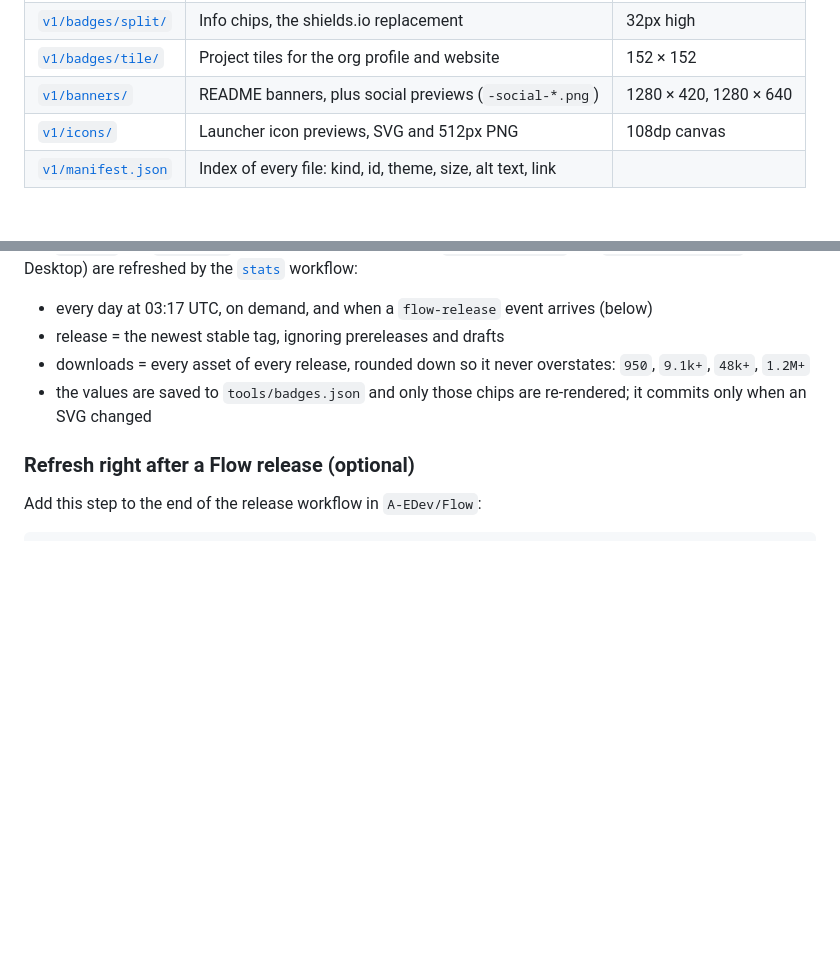
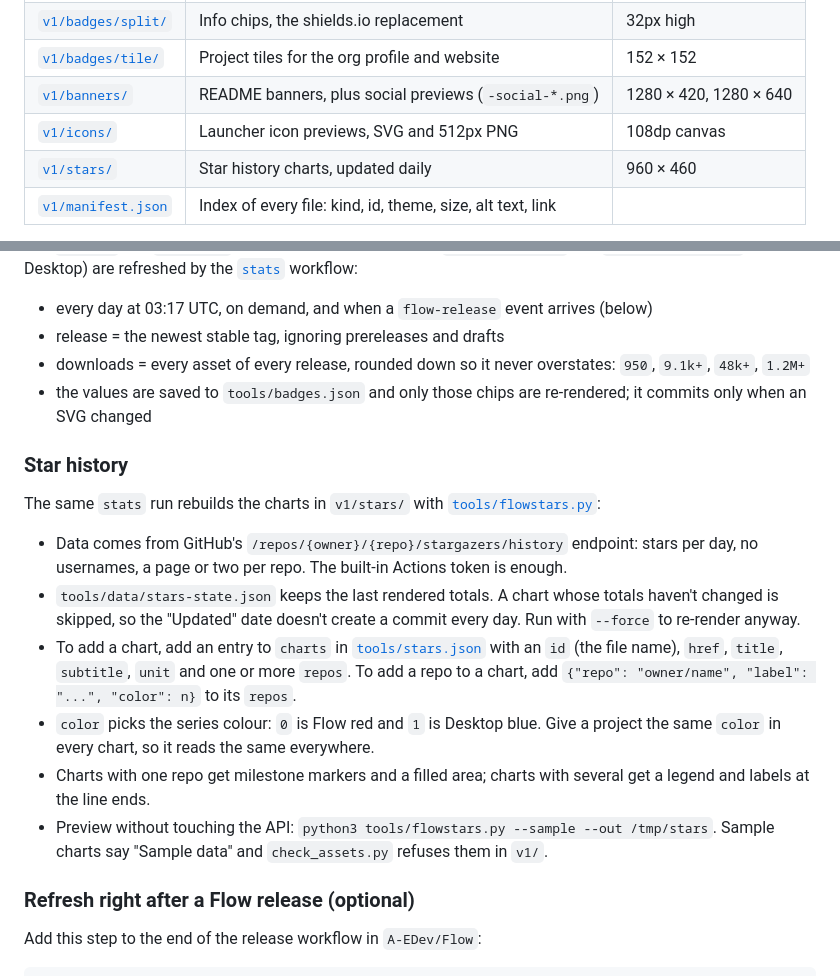
Before and after one commit to Flow-Tube/Brand, a Markdown page: README.md, 2 parts joined by grey strips. Rendered like a GitHub page; blank space fills up the shorter version.

Commit message:
docs: star history charts

```diff
--- a/README.md
+++ b/README.md
@@ -26,6 +26,7 @@ Badges, banners and icon previews for the [Flow](https://github.com/Flow-Tube) p
 | [`v1/badges/tile/`](v1/badges/tile) | Project tiles for the org profile and website | 152 × 152 |
 | [`v1/banners/`](v1/banners) | README banners, plus social previews (`-social-*.png`) | 1280 × 420, 1280 × 640 |
 | [`v1/icons/`](v1/icons) | Launcher icon previews, SVG and 512px PNG | 108dp canvas |
+| [`v1/stars/`](v1/stars) | Star history charts, updated daily | 960 × 460 |
 | [`v1/manifest.json`](v1/manifest.json) | Index of every file: kind, id, theme, size, alt text, link | |
 
 Every badge and banner comes as `<id>-light.svg` and `<id>-dark.svg`, and some also as `<id>-light-animated.svg` / `<id>-dark-animated.svg`.
@@ -161,6 +173,17 @@ The `release` and `downloads` chips (Flow for Android) and `desktop-release` and
 - downloads = every asset of every release, rounded down so it never overstates: `950`, `9.1k+`, `48k+`, `1.2M+`
 - the values are saved to `tools/badges.json` and only those chips are re-rendered; it commits only when an SVG changed
 
+### Star history
+
+The same `stats` run rebuilds the charts in `v1/stars/` with [`tools/flowstars.py`](tools/flowstars.py):
+
+- Data comes from GitHub's `/repos/{owner}/{repo}/stargazers/history` endpoint: stars per day, no usernames, a page or two per repo. The built-in Actions token is enough.
+- `tools/data/stars-state.json` keeps the last rendered totals. A chart whose totals haven't changed is skipped, so the "Updated" date doesn't create a commit every day. Run with `--force` to re-render anyway.
+- To add a chart, add an entry to `charts` in [`tools/stars.json`](tools/stars.json) with an `id` (the file name), `href`, `title`, `subtitle`, `unit` and one or more `repos`. To add a repo to a chart, add `{"repo": "owner/name", "label": "...", "color": n}` to its `repos`.
+- `color` picks the series colour: `0` is Flow red and `1` is Desktop blue. Give a project the same `color` in every chart, so it reads the same everywhere.
+- Charts with one repo get milestone markers and a filled area; charts with several get a legend and labels at the line ends.
+- Preview without touching the API: `python3 tools/flowstars.py --sample --out /tmp/stars`. Sample charts say "Sample data" and `check_assets.py` refuses them in `v1/`.
+
 ### Refresh right after a Flow release (optional)
 
 Add this step to the end of the release workflow in `A-EDev/Flow`:
```
Also changed, not shown: other parts of README.md (+11 -0 lines).
